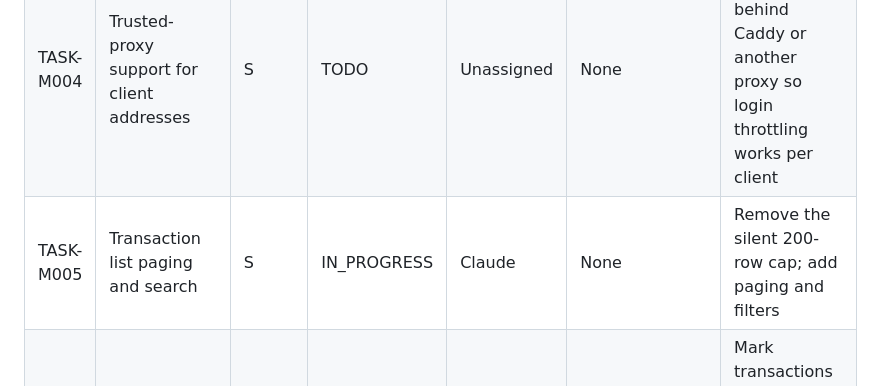
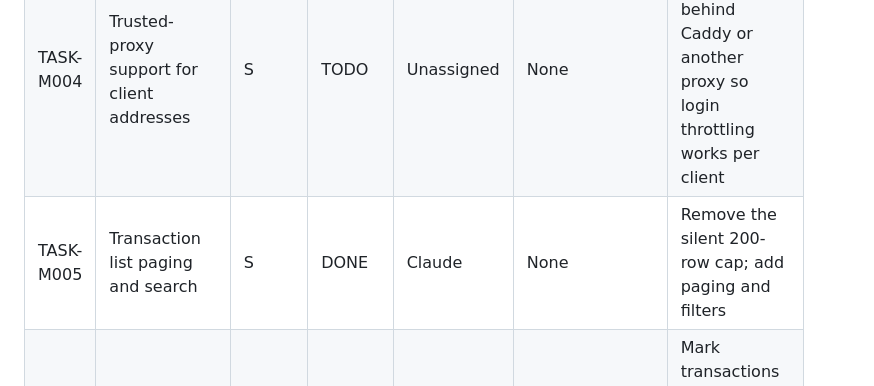
Before and after one commit to carelmaritz/zerobase, a Markdown page: TASKS/TASKS.md, the part around the change. Drawn GitHub-style.

```diff
--- a/TASKS/TASKS.md
+++ b/TASKS/TASKS.md
@@ -124,7 +124,7 @@ Task state lives in two places, and duplicated state drifts. The rule:
 | TASK-M002 | Scheduled and recurring transactions | L | TODO | Unassigned | TASK-C001 | Repeating transactions that are entered automatically when due |
 | TASK-M003 | Spending and net-worth reports | M | TODO | Unassigned | TASK-H002 | Spending by category over time, income vs spending, net worth |
 | TASK-M004 | Trusted-proxy support for client addresses | S | TODO | Unassigned | None | Use the real client IP behind Caddy or another proxy so login throttling works per client |
-| TASK-M005 | Transaction list paging and search | S | IN_PROGRESS | Claude | None | Remove the silent 200-row cap; add paging and filters |
+| TASK-M005 | Transaction list paging and search | S | DONE | Claude | None | Remove the silent 200-row cap; add paging and filters |
 | TASK-M006 | Cleared status and reconciliation | M | TODO | Unassigned | TASK-C001, TASK-H001 | Mark transactions cleared and reconcile accounts against the bank balance |
 
 ---
```
Also changed, not shown: TASKS/TASK-M005.md (+9 -6 lines).
